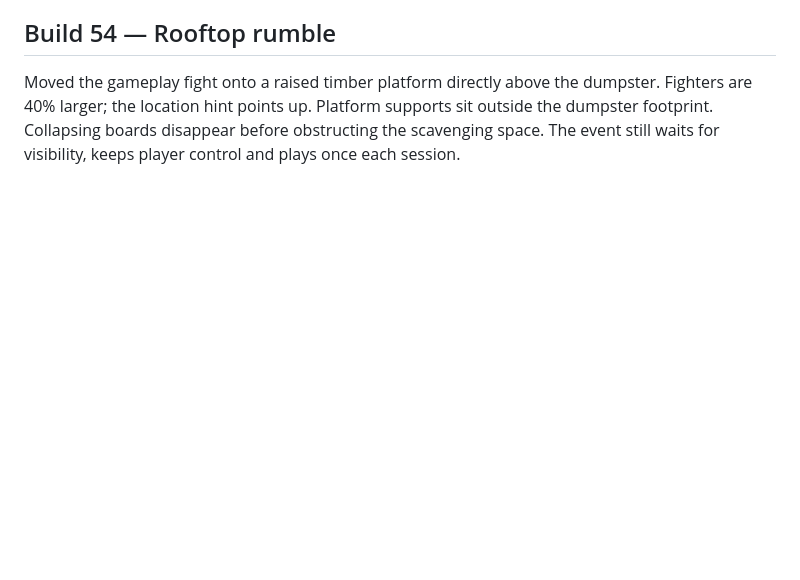
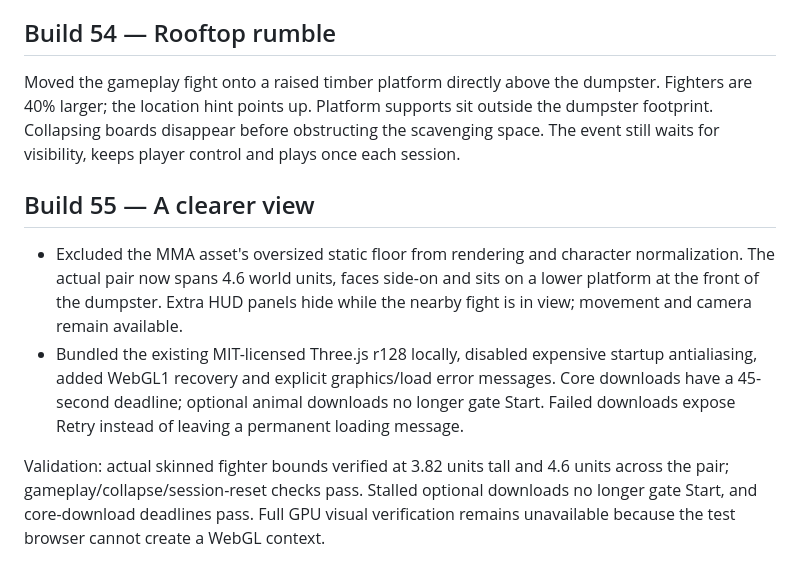
Before and after one commit to shenoply/Gabagool, a Markdown page: README.md, the part around the change. Rendered like a GitHub page; blank space fills up the shorter version.

Commit message:
Build 55: correct fighter bounds and startup recovery

```diff
--- a/README.md
+++ b/README.md
@@ -346,3 +346,11 @@ Validation: H.264 video/stereo AAC confirmed and the complete MP4 decodes withou
 ## Build 54 — Rooftop rumble
 
 Moved the gameplay fight onto a raised timber platform directly above the dumpster. Fighters are 40% larger; the location hint points up. Platform supports sit outside the dumpster footprint. Collapsing boards disappear before obstructing the scavenging space. The event still waits for visibility, keeps player control and plays once each session.
+
+
+## Build 55 — A clearer view
+
+- Excluded the MMA asset's oversized static floor from rendering and character normalization. The actual pair now spans 4.6 world units, faces side-on and sits on a lower platform at the front of the dumpster. Extra HUD panels hide while the nearby fight is in view; movement and camera remain available.
+- Bundled the existing MIT-licensed Three.js r128 locally, disabled expensive startup antialiasing, added WebGL1 recovery and explicit graphics/load error messages. Core downloads have a 45-second deadline; optional animal downloads no longer gate Start. Failed downloads expose Retry instead of leaving a permanent loading message.
+
+Validation: actual skinned fighter bounds verified at 3.82 units tall and 4.6 units across the pair; gameplay/collapse/session-reset checks pass. Stalled optional downloads no longer gate Start, and core-download deadlines pass. Full GPU visual verification remains unavailable because the test browser cannot create a WebGL context.
```
